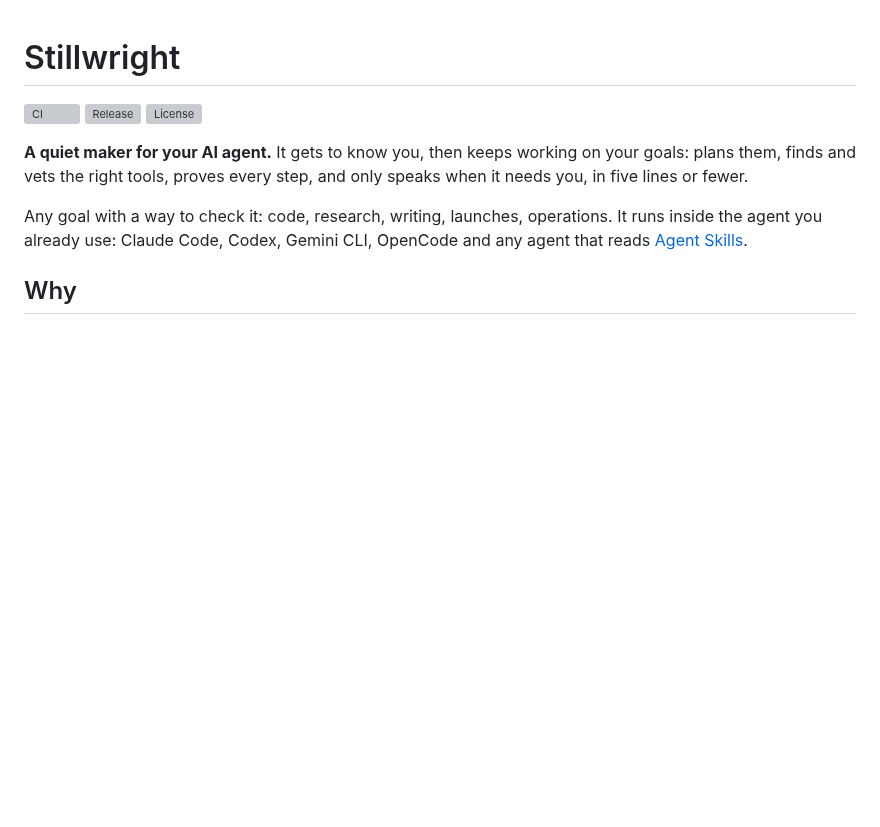
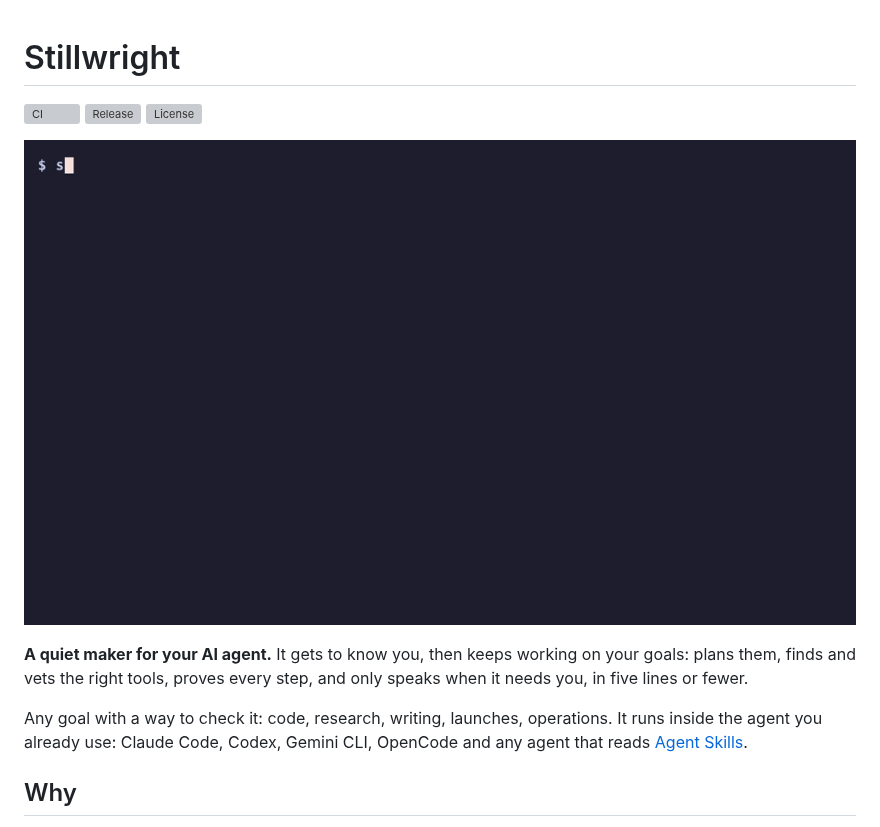
Before and after one commit to HamzaIlyas/stillwright, a Markdown page: README.md, the part around the change. Rendered like a GitHub page; pictures changed too: assets/demo.gif (added); blank space fills up the shorter version; grey boxes are pictures that could not be loaded.

```diff
--- a/README.md
+++ b/README.md
@@ -3,6 +3,8 @@
 [![CI](https://github.com/HamzaIlyas/stillwright/actions/workflows/ci.yml/badge.svg)](https://github.com/HamzaIlyas/stillwright/actions/workflows/ci.yml)
 [![Release](https://img.shields.io/github/v/release/HamzaIlyas/stillwright)](https://github.com/HamzaIlyas/stillwright/releases/latest)
 [![License](https://img.shields.io/github/license/HamzaIlyas/stillwright)](LICENSE)
+
+![sw status, a run two steps in, one review card answered, two goals](assets/demo.gif)
 
 **A quiet maker for your AI agent.** It gets to know you, then keeps working on your goals:
 plans them, finds and vets the right tools, proves every step, and only speaks when it
```
Also changed, not shown: CHANGELOG.md (+1 -0 lines), 3 other files.
